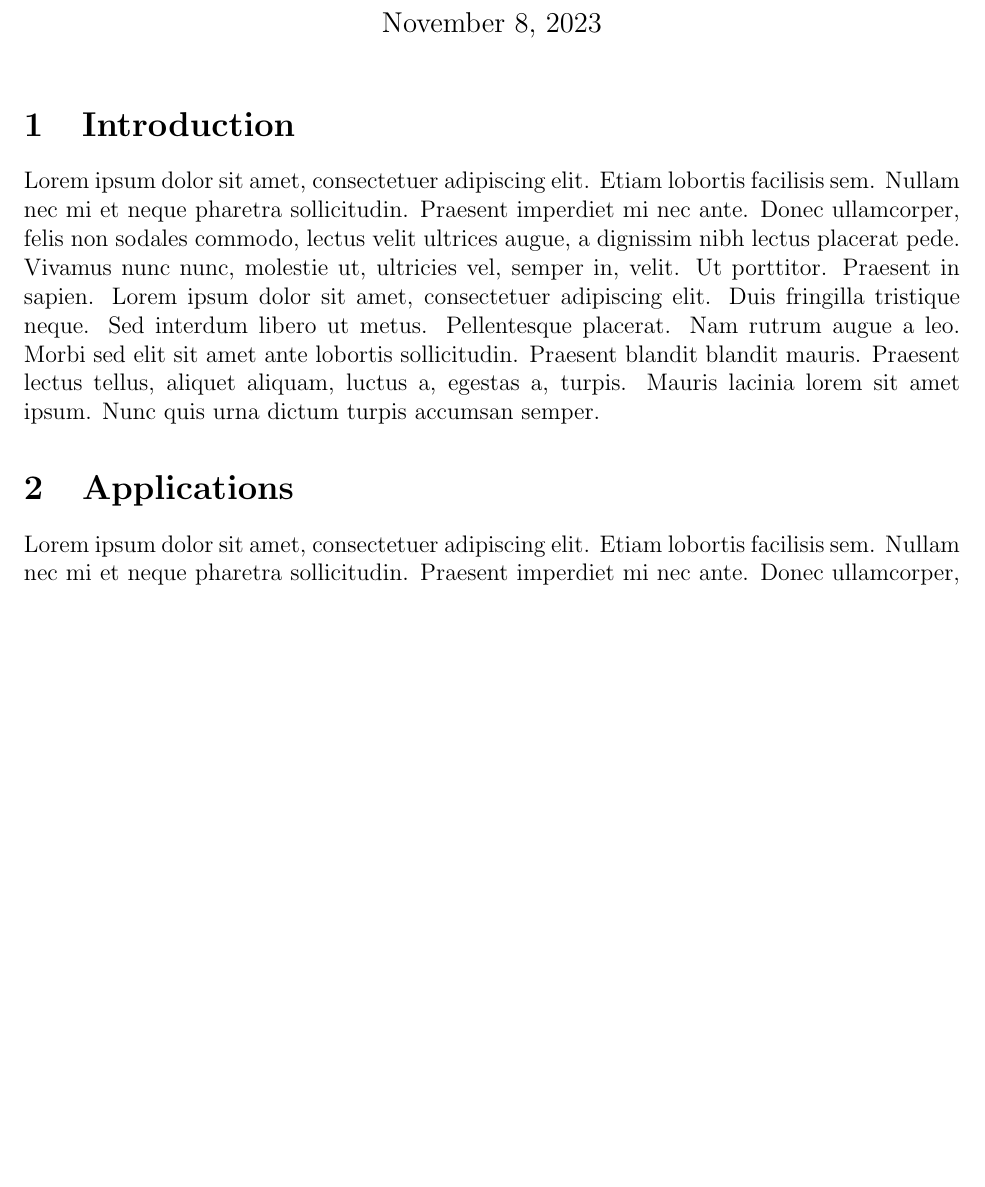
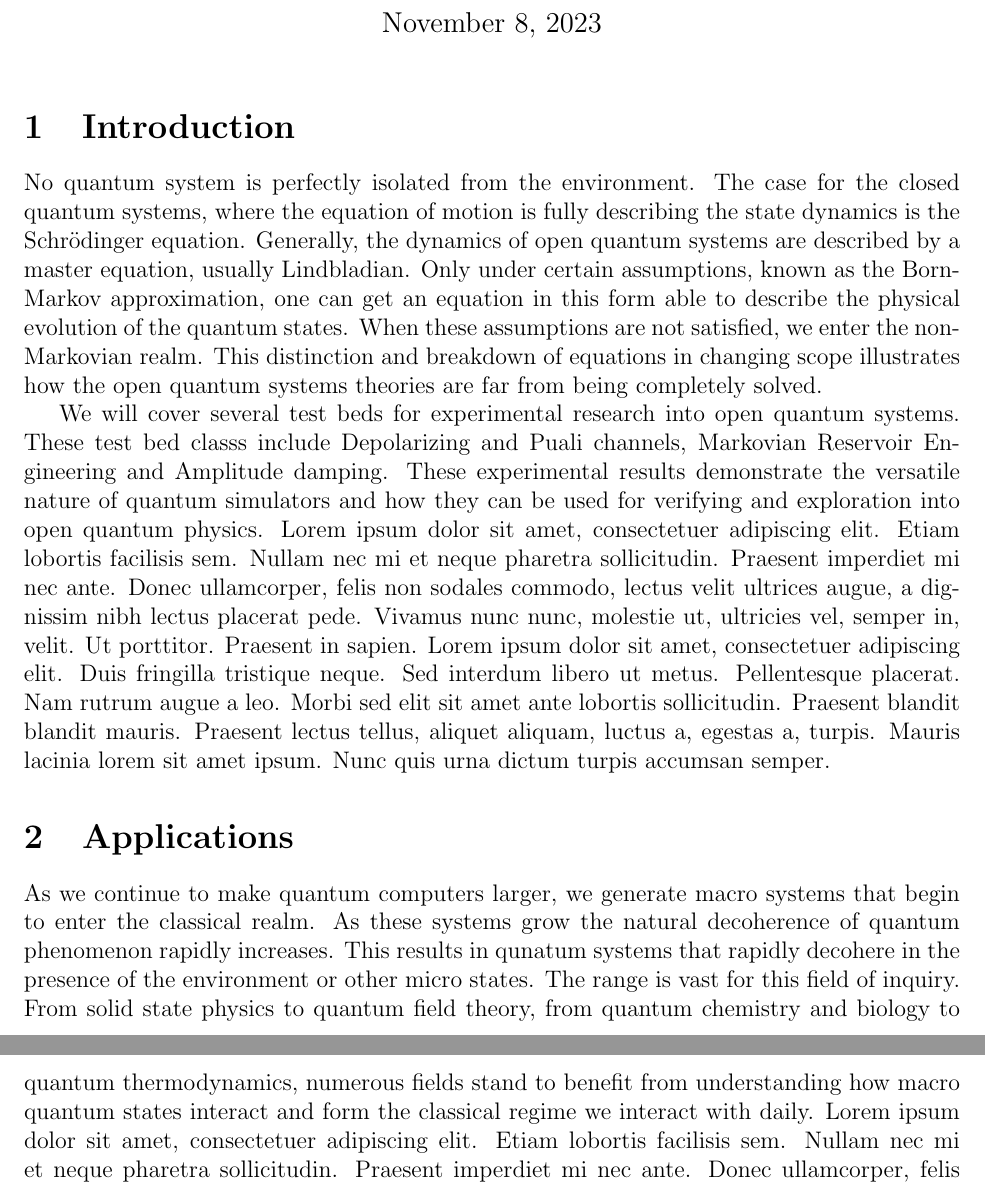
Before and after one commit to DBasoco/open-quantum-systems, a LaTeX document (report/report.tex): part of page 1 of 3 before the commit and two parts of pages 1 and 2 of 3 after it, the two joined at a grey line, cut so that both start at the same text, the shorter picture padded with empty space. Compiled offline with pdfLaTeX.

Commit message:
dab intro and application

```diff
--- a/report/report.tex
+++ b/report/report.tex
@@ -26,9 +26,13 @@
   \maketitle
 
   \section{Introduction}
+  No quantum system is perfectly isolated from the environment. The case for the closed quantum systems, where the equation of motion is fully describing the state dynamics is the Schr\"{o}dinger equation. Generally, the dynamics of open quantum systems are described by a master equation, usually Lindbladian. Only under certain assumptions, known as the Born-Markov approximation, one can get an equation in this form able to describe the physical evolution of the quantum states. When these assumptions are not satisfied, we enter the non-Markovian realm. This distinction and breakdown of equations in changing scope illustrates how the open quantum systems theories are far from being completely solved.
+
+  We will cover several test beds for experimental research into open quantum systems. These test bed classs include Depolarizing and Puali channels, Markovian Reservoir Engineering and Amplitude damping. These experimental results demonstrate the versatile nature of quantum simulators and how they can be used for verifying and exploration into open quantum physics.
   \blindtext
 
   \section{Applications}
+  As we continue to make quantum computers larger, we generate macro systems that begin to enter the classical realm. As these systems grow the natural decoherence of quantum phenomenon rapidly increases. This results in qunatum systems that rapidly decohere in the presence of the environment or other micro states. The range is vast for this field of inquiry. From solid state physics to quantum field theory, from quantum chemistry and biology to quantum thermodynamics, numerous fields stand to benefit from understanding how macro quantum states interact and form the classical regime we interact with daily.
   \blindtext
 
   \section{Depolarizing and Pauli Channels}
```
Also changed, not shown: report/report.tex (2 more changed lines).
